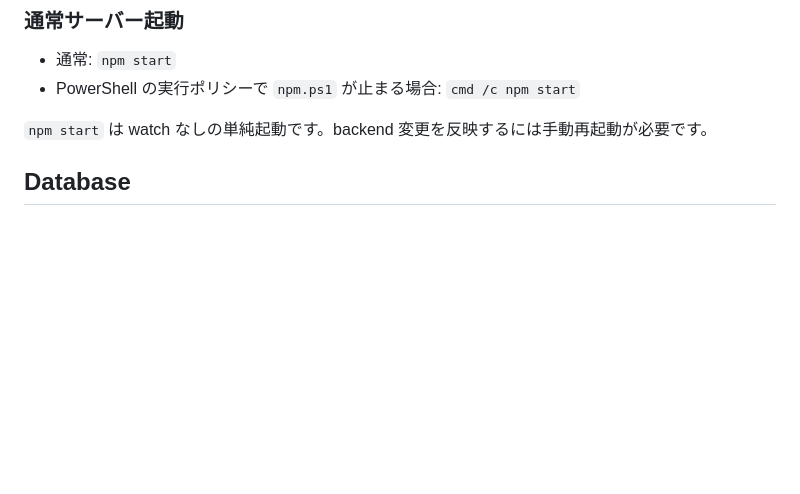
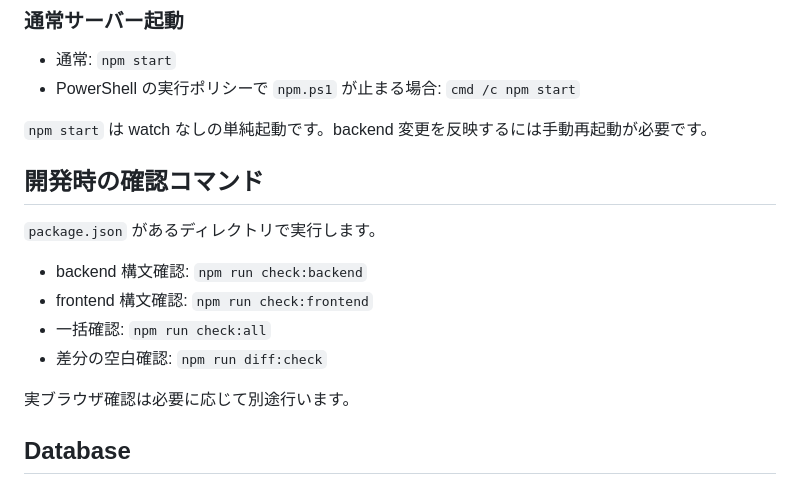
Before and after one commit to Cloy-9609/eikan-database, a Markdown page: README.md, the part around the change. Drawn GitHub-style; blank space fills up the shorter version.

Commit message:
Document development check commands

```diff
--- a/README.md
+++ b/README.md
@@ -35,6 +35,17 @@
 - PowerShell の実行ポリシーで `npm.ps1` が止まる場合: `cmd /c npm start`
 
 `npm start` は watch なしの単純起動です。backend 変更を反映するには手動再起動が必要です。
+
+## 開発時の確認コマンド
+
+`package.json` があるディレクトリで実行します。
+
+- backend 構文確認: `npm run check:backend`
+- frontend 構文確認: `npm run check:frontend`
+- 一括確認: `npm run check:all`
+- 差分の空白確認: `npm run diff:check`
+
+実ブラウザ確認は必要に応じて別途行います。
 
 ## Database
 
```
